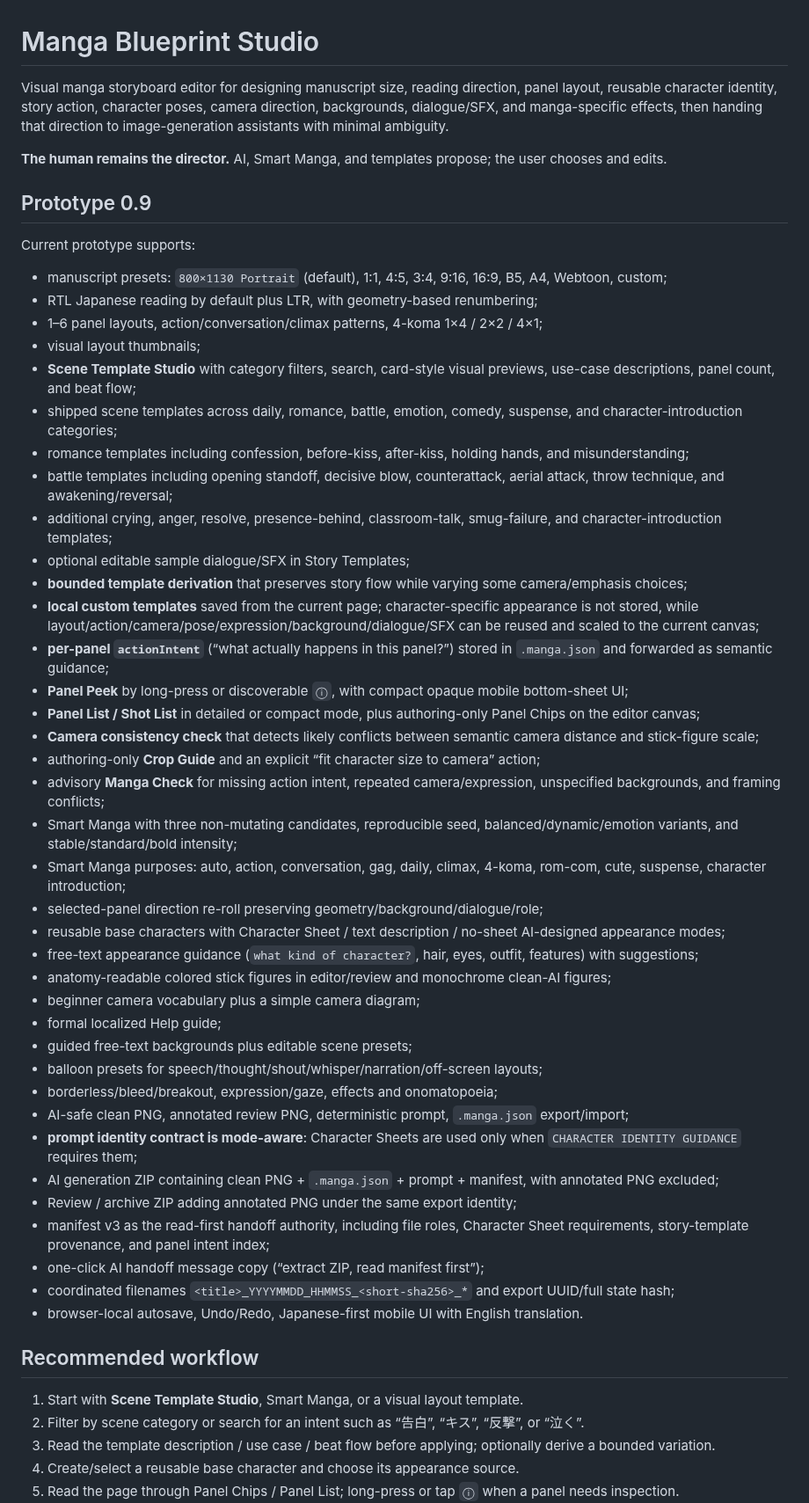
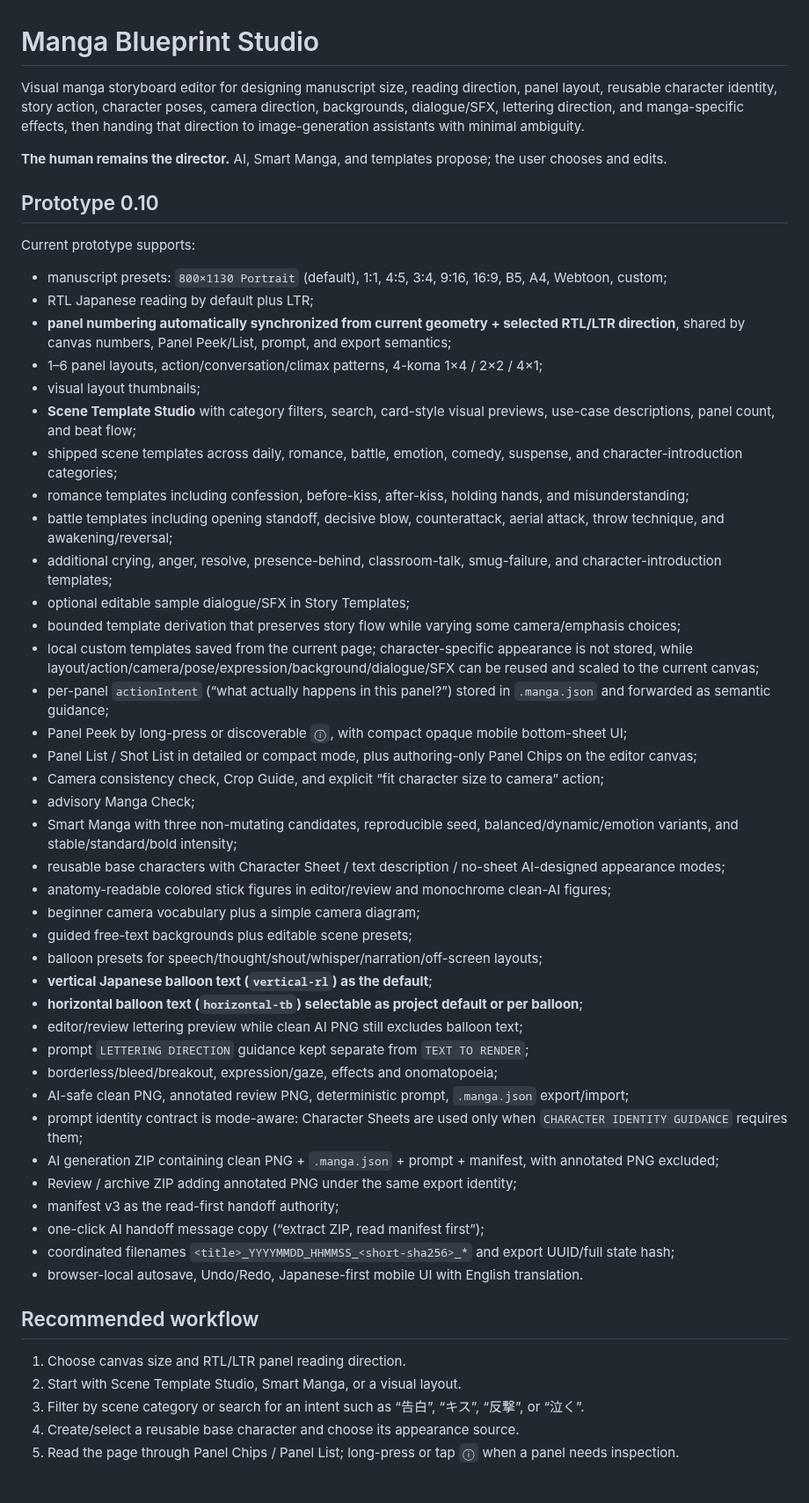
Before and after one commit to c-a-p-engineer/manga-blueprint-studio, a Markdown page: README.md, the part around one of its changes. Shown at 88% size. Rendered like a GitHub page; blank space fills up the shorter version.

Commit message:
docs: document Prototype 0.10 lettering

```diff
--- a/README.md
+++ b/README.md
@@ -1,15 +1,16 @@
 # Manga Blueprint Studio
 
-Visual manga storyboard editor for designing manuscript size, reading direction, panel layout, reusable character identity, story action, character poses, camera direction, backgrounds, dialogue/SFX, and manga-specific effects, then handing that direction to image-generation assistants with minimal ambiguity.
+Visual manga storyboard editor for designing manuscript size, reading direction, panel layout, reusable character identity, story action, character poses, camera direction, backgrounds, dialogue/SFX, lettering direction, and manga-specific effects, then handing that direction to image-generation assistants with minimal ambiguity.
 
 **The human remains the director.** AI, Smart Manga, and templates propose; the user chooses and edits.
 
-## Prototype 0.9
+## Prototype 0.10
 
 Current prototype supports:
 
 - manuscript presets: `800×1130 Portrait` (default), 1:1, 4:5, 3:4, 9:16, 16:9, B5, A4, Webtoon, custom;
-- RTL Japanese reading by default plus LTR, with geometry-based renumbering;
+- RTL Japanese reading by default plus LTR;
+- **panel numbering automatically synchronized from current geometry + selected RTL/LTR direction**, shared by canvas numbers, Panel Peek/List, prompt, and export semantics;
 - 1–6 panel layouts, action/conversation/climax patterns, 4-koma 1×4 / 2×2 / 4×1;
 - visual layout thumbnails;
 - **Scene Template Studio** with category filters, search, card-style visual previews, use-case descriptions, panel count, and beat flow;
@@ -18,38 +19,37 @@ Current prototype supports:
 - battle templates including opening standoff, decisive blow, counterattack, aerial attack, throw technique, and awakening/reversal;
 - additional crying, anger, resolve, presence-behind, classroom-talk, smug-failure, and character-introduction templates;
 - optional editable sample dialogue/SFX in Story Templates;
-- **bounded template derivation** that preserves story flow while varying some camera/emphasis choices;
-- **local custom templates** saved from the current page; character-specific appearance is not stored, while layout/action/camera/pose/expression/background/dialogue/SFX can be reused and scaled to the current canvas;
-- **per-panel `actionIntent`** (“what actually happens in this panel?”) stored in `.manga.json` and forwarded as semantic guidance;
-- **Panel Peek** by long-press or discoverable `ⓘ`, with compact opaque mobile bottom-sheet UI;
-- **Panel List / Shot List** in detailed or compact mode, plus authoring-only Panel Chips on the editor canvas;
-- **Camera consistency check** that detects likely conflicts between semantic camera distance and stick-figure scale;
-- authoring-only **Crop Guide** and an explicit “fit character size to camera” action;
-- advisory **Manga Check** for missing action intent, repeated camera/expression, unspecified backgrounds, and framing conflicts;
+- bounded template derivation that preserves story flow while varying some camera/emphasis choices;
+- local custom templates saved from the current page; character-specific appearance is not stored, while layout/action/camera/pose/expression/background/dialogue/SFX can be reused and scaled to the current canvas;
+- per-panel `actionIntent` (“what actually happens in this panel?”) stored in `.manga.json` and forwarded as semantic guidance;
+- Panel Peek by long-press or discoverable `ⓘ`, with compact opaque mobile bottom-sheet UI;
+- Panel List / Shot List in detailed or compact mode, plus authoring-only Panel Chips on the editor canvas;
+- Camera consistency check, Crop Guide, and explicit “fit character size to camera” action;
+- advisory Manga Check;
 - Smart Manga with three non-mutating candidates, reproducible seed, balanced/dynamic/emotion variants, and stable/standard/bold intensity;
-- Smart Manga purposes: auto, action, conversation, gag, daily, climax, 4-koma, rom-com, cute, suspense, character introduction;
-- selected-panel direction re-roll preserving geometry/background/dialogue/role;
 - reusable base characters with Character Sheet / text description / no-sheet AI-designed appearance modes;
-- free-text appearance guidance (`what kind of character?`, hair, eyes, outfit, features) with suggestions;
 - anatomy-readable colored stick figures in editor/review and monochrome clean-AI figures;
 - beginner camera vocabulary plus a simple camera diagram;
-- formal localized Help guide;
 - guided free-text backgrounds plus editable scene presets;
 - balloon presets for speech/thought/shout/whisper/narration/off-screen layouts;
+- **vertical Japanese balloon text (`vertical-rl`) as the default**;
+- **horizontal balloon text (`horizontal-tb`) selectable as project default or per balloon**;
+- editor/review lettering preview while clean AI PNG still excludes balloon text;
+- prompt `LETTERING DIRECTION` guidance kept separate from `TEXT TO RENDER`;
 - borderless/bleed/breakout, expression/gaze, effects and onomatopoeia;
 - AI-safe clean PNG, annotated review PNG, deterministic prompt, `.manga.json` export/import;
-- **prompt identity contract is mode-aware**: Character Sheets are used only when `CHARACTER IDENTITY GUIDANCE` requires them;
+- prompt identity contract is mode-aware: Character Sheets are used only when `CHARACTER IDENTITY GUIDANCE` requires them;
 - AI generation ZIP containing clean PNG + `.manga.json` + prompt + manifest, with annotated PNG excluded;
 - Review / archive ZIP adding annotated PNG under the same export identity;
-- manifest v3 as the read-first handoff authority, including file roles, Character Sheet requirements, story-template provenance, and panel intent index;
+- manifest v3 as the read-first handoff authority;
 - one-click AI handoff message copy (“extract ZIP, read manifest first”);
 - coordinated filenames `<title>_YYYYMMDD_HHMMSS_<short-sha256>_*` and export UUID/full state hash;
 - browser-local autosave, Undo/Redo, Japanese-first mobile UI with English translation.
 
 ## Recommended workflow
 
-1. Start with **Scene Template Studio**, Smart Manga, or a visual layout template.
-2. Filter by scene category or search for an intent such as “告白”, “キス”, “反撃”, or “泣く”.
-3. Read the template description / use case / beat flow before applying; optionally derive a bounded variation.
+1. Choose canvas size and RTL/LTR panel reading direction.
+2. Start with Scene Template Studio, Smart Manga, or a visual layout.
+3. Filter by scene category or search for an intent such as “告白”, “キス”, “反撃”, or “泣く”.
 4. Create/select a reusable base character and choose its appearance source.
 5. Read the page through Panel Chips / Panel List; long-press or tap `ⓘ` when a panel needs inspection.
```
Also changed, not shown: other parts of README.md (+26 -11 lines).
